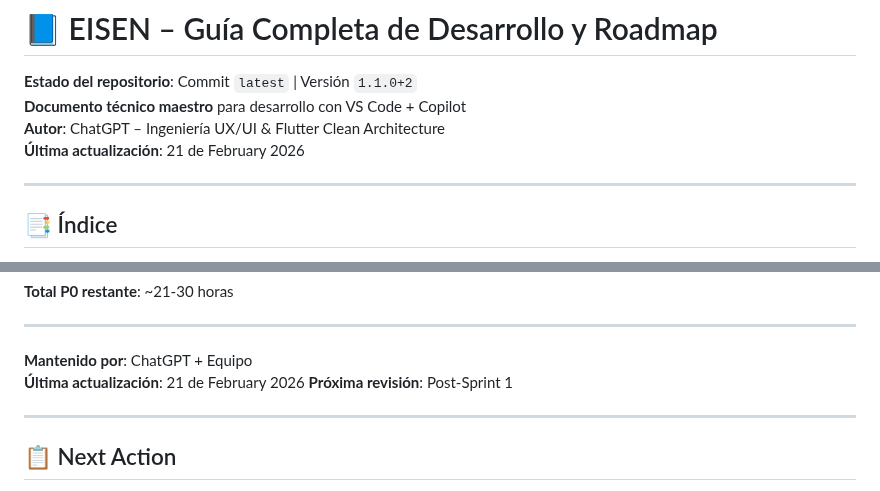
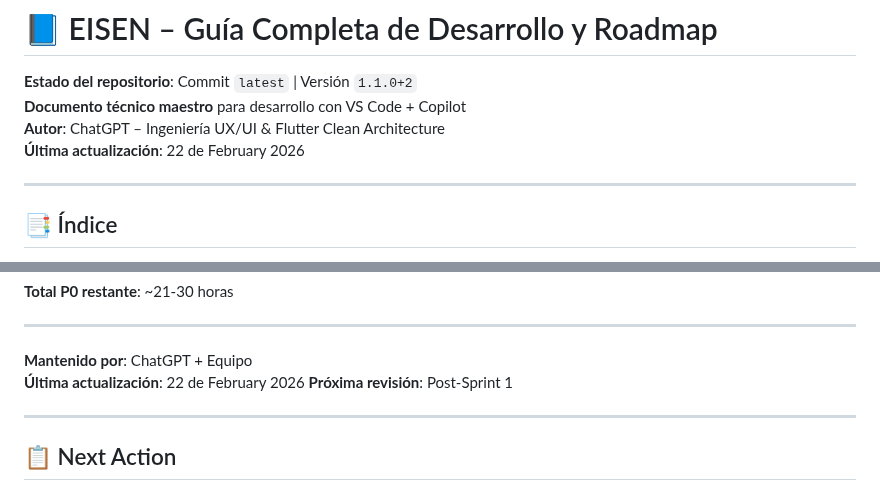
Before and after one commit to eliezeramaya/eisen, a Markdown page: docs/project_status.md, 2 parts joined by grey strips. Drawn GitHub-style.

Commit message:
🤖 Auto-update project status [2026-02-22]
- Updated metrics and progress
- Automated daily update

```diff
--- a/docs/project_status.md
+++ b/docs/project_status.md
@@ -3,7 +3,7 @@
 **Estado del repositorio**: Commit `latest` | Versión `1.1.0+2`
 **Documento técnico maestro** para desarrollo con VS Code + Copilot
 **Autor**: ChatGPT – Ingeniería UX/UI & Flutter Clean Architecture
-**Última actualización**: 21 de February 2026
+**Última actualización**: 22 de February 2026
 
 ---
 
@@ -2570,7 +2570,7 @@ Este documento representa el estado completo del proyecto **Eisen** con las últ
 ---
 
 **Mantenido por**: ChatGPT + Equipo
-**Última actualización**: 21 de February 2026
+**Última actualización**: 22 de February 2026
 **Próxima revisión**: Post-Sprint 1
 
 ---
```
